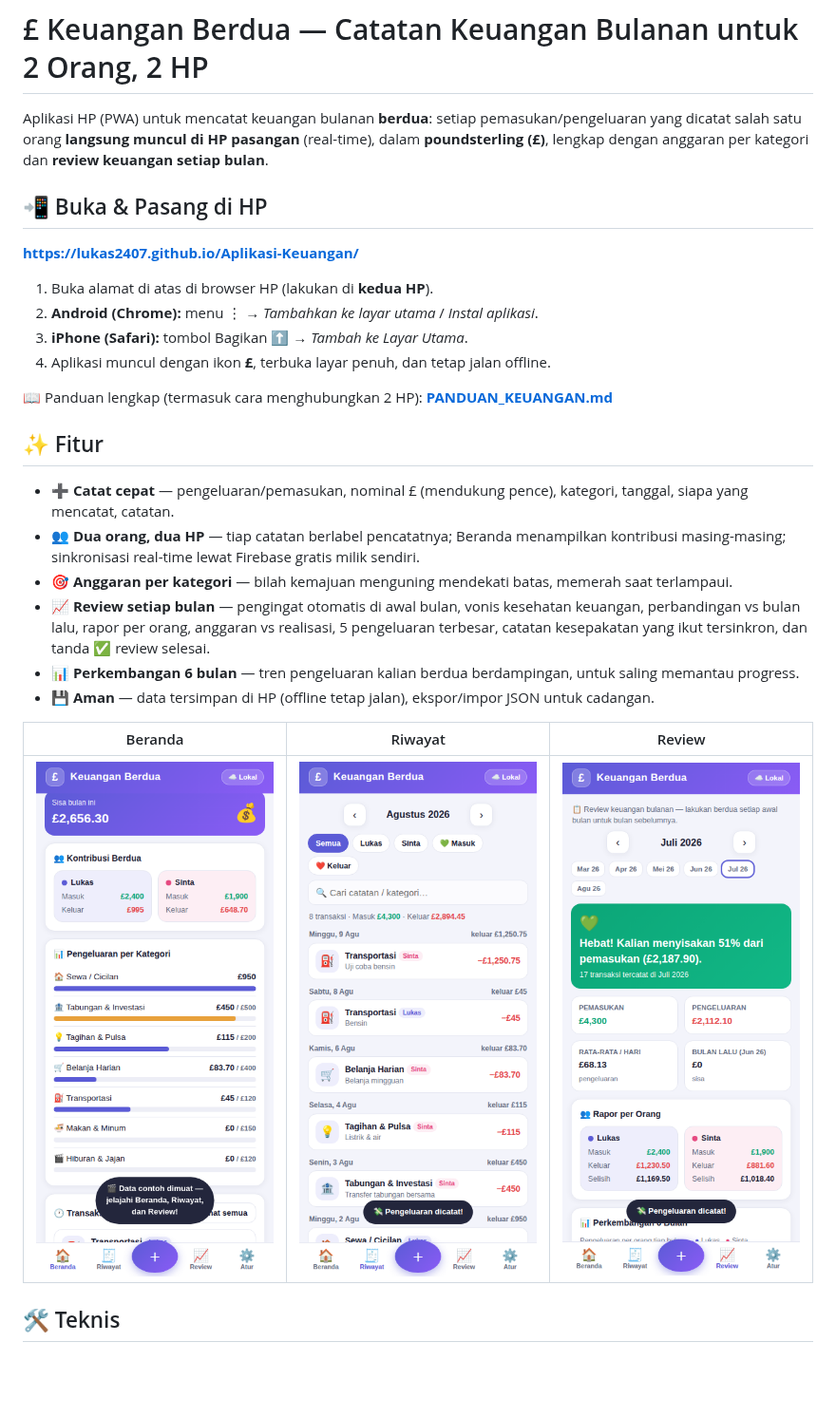
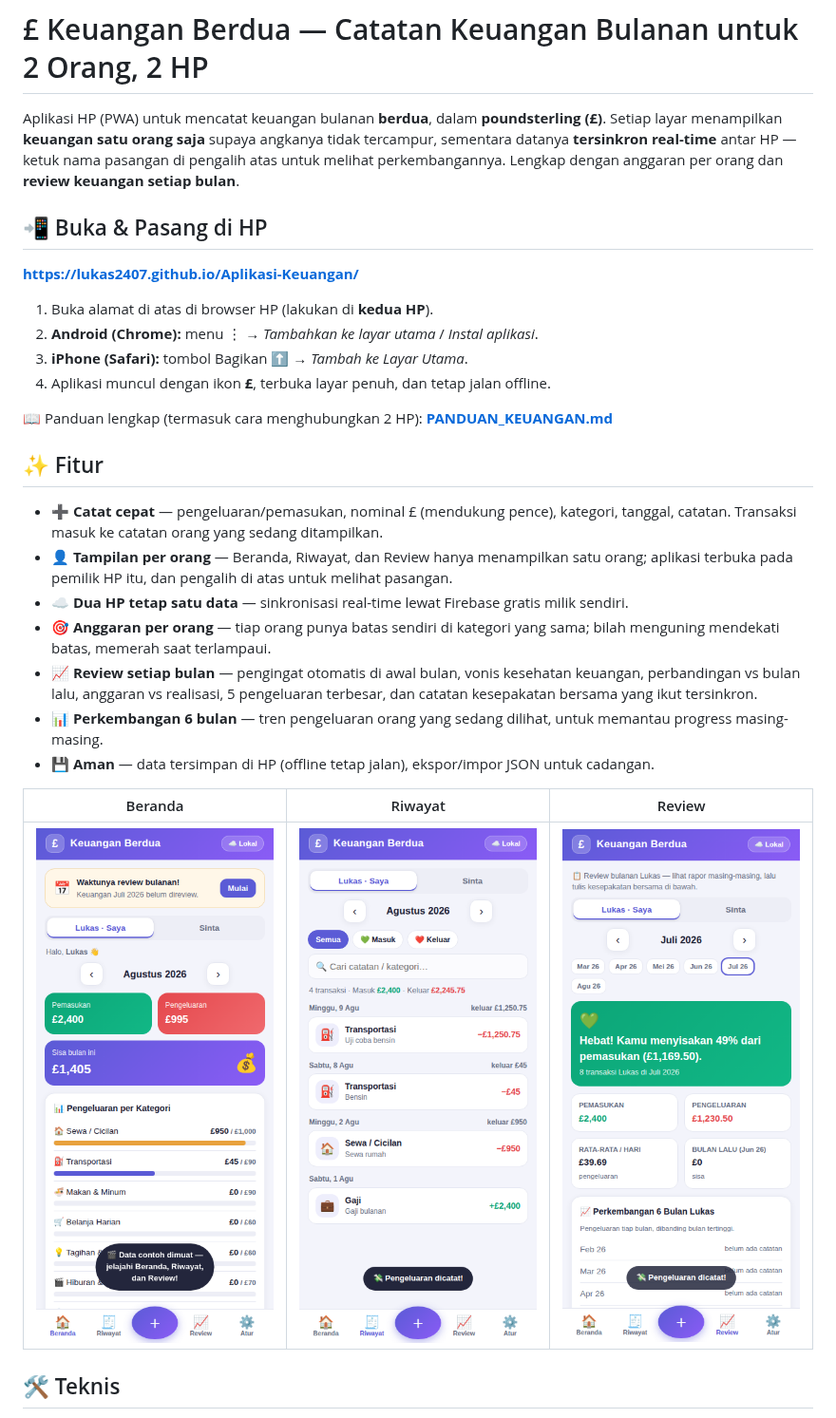
Before and after one commit to Lukas2407/Aplikasi-Keuangan, a Markdown page: README.md, the part around the change. Shown at 95% size. Rendered like a GitHub page; pictures changed too: screenshots/shot-keuangan-beranda.png, screenshots/shot-keuangan-review.png, screenshots/shot-keuangan-riwayat.png; blank space fills up the shorter version.

```diff
--- a/README.md
+++ b/README.md
@@ -1,8 +1,9 @@
 # £ Keuangan Berdua — Catatan Keuangan Bulanan untuk 2 Orang, 2 HP
 
-Aplikasi HP (PWA) untuk mencatat keuangan bulanan **berdua**: setiap pemasukan/pengeluaran yang
-dicatat salah satu orang **langsung muncul di HP pasangan** (real-time), dalam **poundsterling (£)**,
-lengkap dengan anggaran per kategori dan **review keuangan setiap bulan**.
+Aplikasi HP (PWA) untuk mencatat keuangan bulanan **berdua**, dalam **poundsterling (£)**.
+Setiap layar menampilkan **keuangan satu orang saja** supaya angkanya tidak tercampur, sementara
+datanya **tersinkron real-time** antar HP — ketuk nama pasangan di pengalih atas untuk melihat
+perkembangannya. Lengkap dengan anggaran per orang dan **review keuangan setiap bulan**.
 
 ## 📲 Buka & Pasang di HP
 
@@ -17,11 +18,12 @@ lengkap dengan anggaran per kategori dan **review keuangan setiap bulan**.
 
 ## ✨ Fitur
 
-- **➕ Catat cepat** — pengeluaran/pemasukan, nominal £ (mendukung pence), kategori, tanggal, siapa yang mencatat, catatan.
-- **👥 Dua orang, dua HP** — tiap catatan berlabel pencatatnya; Beranda menampilkan kontribusi masing-masing; sinkronisasi real-time lewat Firebase gratis milik sendiri.
-- **🎯 Anggaran per kategori** — bilah kemajuan menguning mendekati batas, memerah saat terlampaui.
-- **📈 Review setiap bulan** — pengingat otomatis di awal bulan, vonis kesehatan keuangan, perbandingan vs bulan lalu, rapor per orang, anggaran vs realisasi, 5 pengeluaran terbesar, catatan kesepakatan yang ikut tersinkron, dan tanda ✅ review selesai.
-- **📊 Perkembangan 6 bulan** — tren pengeluaran kalian berdua berdampingan, untuk saling memantau progress.
+- **➕ Catat cepat** — pengeluaran/pemasukan, nominal £ (mendukung pence), kategori, tanggal, catatan. Transaksi masuk ke catatan orang yang sedang ditampilkan.
+- **👤 Tampilan per orang** — Beranda, Riwayat, dan Review hanya menampilkan satu orang; aplikasi terbuka pada pemilik HP itu, dan pengalih di atas untuk melihat pasangan.
+- **☁️ Dua HP tetap satu data** — sinkronisasi real-time lewat Firebase gratis milik sendiri.
+- **🎯 Anggaran per orang** — tiap orang punya batas sendiri di kategori yang sama; bilah menguning mendekati batas, memerah saat terlampaui.
+- **📈 Review setiap bulan** — pengingat otomatis di awal bulan, vonis kesehatan keuangan, perbandingan vs bulan lalu, anggaran vs realisasi, 5 pengeluaran terbesar, dan catatan kesepakatan bersama yang ikut tersinkron.
+- **📊 Perkembangan 6 bulan** — tren pengeluaran orang yang sedang dilihat, untuk memantau progress masing-masing.
 - **💾 Aman** — data tersimpan di HP (offline tetap jalan), ekspor/impor JSON untuk cadangan.
 
 | Beranda | Riwayat | Review |
```
Also changed, not shown: PANDUAN_KEUANGAN.md (+32 -14 lines), screenshots/shot-keuangan-atur.png, screenshots/shot-keuangan-catat.png, 1 other file.
